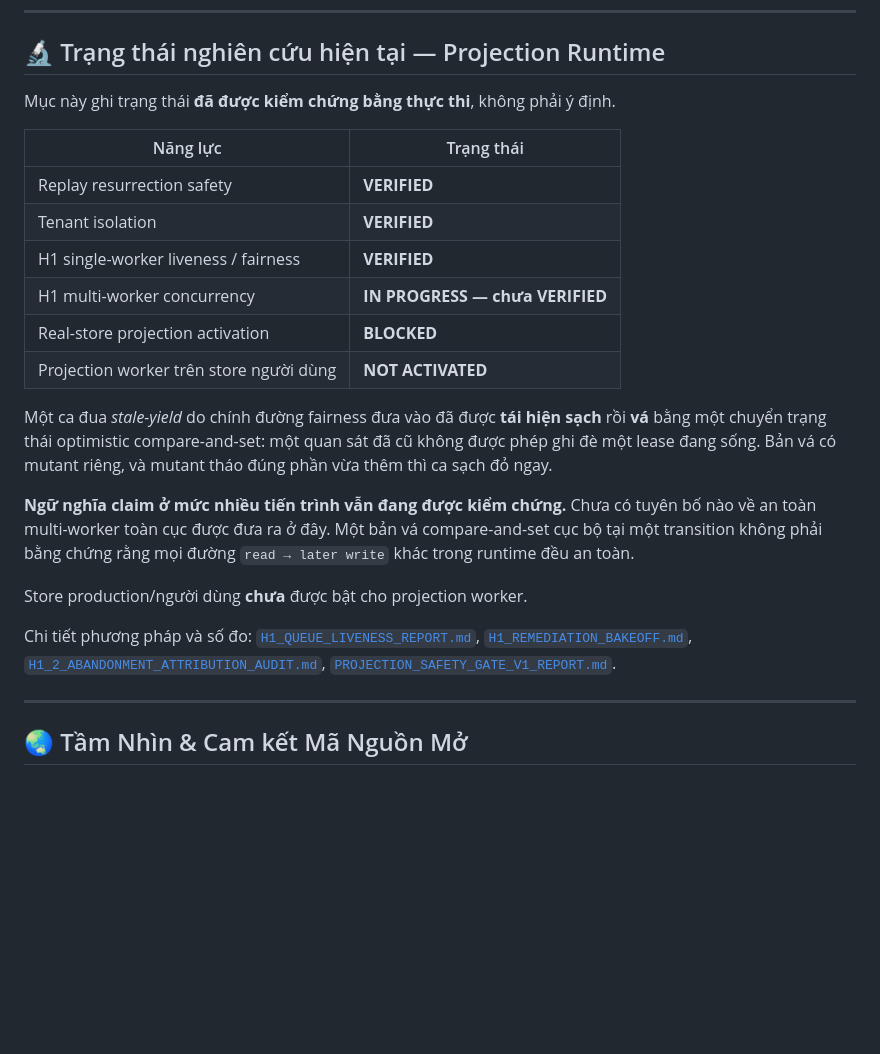
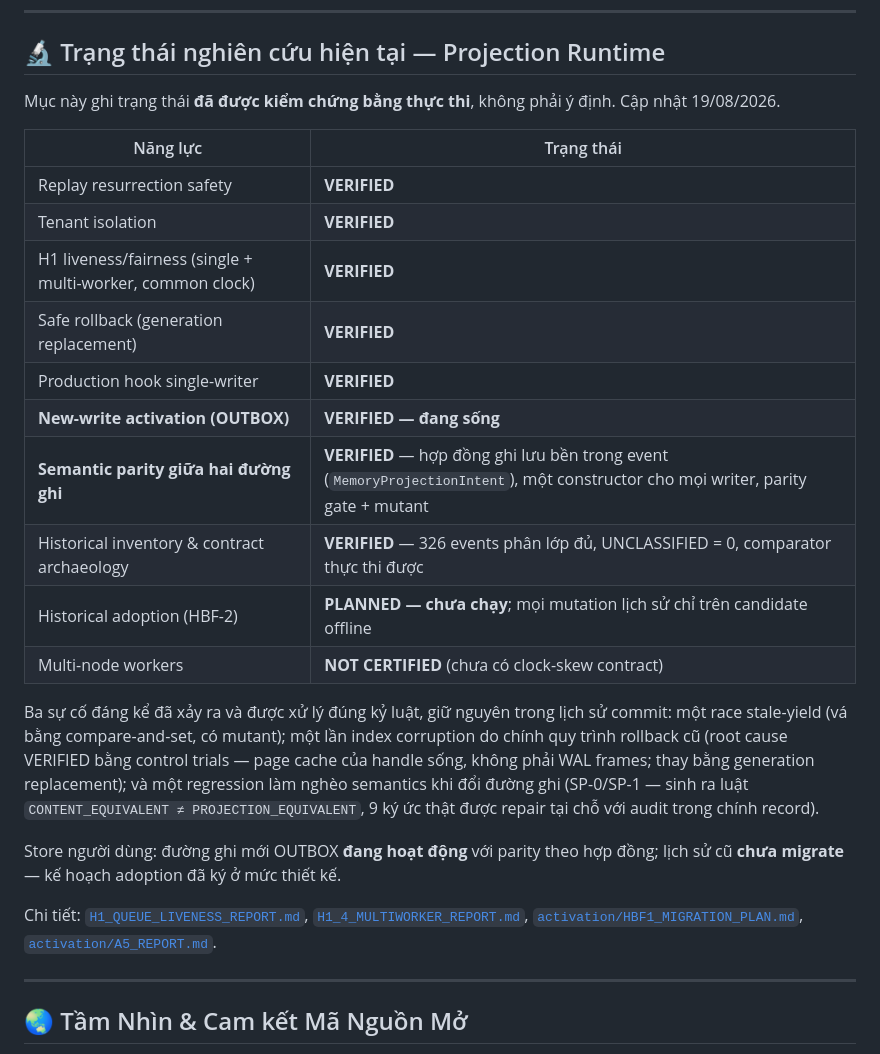
Before and after one commit to locaith/bio-memory-ai-locaith, a Markdown page: README.md, the part around the change. GitHub-like rendering; blank space fills up the shorter version.

Commit message:
docs(README): trang thai 19/08 — new-write OUTBOX song, parity VERIFIED, HBF-2 planned
README duoi kip code theo yeu cau cua chu: activation da VERIFIED (khong
con IN PROGRESS), semantic parity co gate + mutant, historical inventory
dong o 326/UNCLASSIFIED=0, adoption moi o muc ke hoach. Ba su co lon ghi
thang trong README voi cach xu ly — khong to hong.

```diff
--- a/README.md
+++ b/README.md
@@ -575,32 +575,36 @@ Cả ba đều **cũ hơn** phần việc đã phát hiện ra chúng:
 ## 🔬 Trạng thái nghiên cứu hiện tại — Projection Runtime
 
 Mục này ghi trạng thái **đã được kiểm chứng bằng thực thi**, không phải ý định.
+Cập nhật 19/08/2026.
 
 | Năng lực | Trạng thái |
 |---|---|
 | Replay resurrection safety | **VERIFIED** |
 | Tenant isolation | **VERIFIED** |
-| H1 single-worker liveness / fairness | **VERIFIED** |
-| H1 multi-worker concurrency | **IN PROGRESS — chưa VERIFIED** |
-| Real-store projection activation | **BLOCKED** |
-| Projection worker trên store người dùng | **NOT ACTIVATED** |
-
-Một ca đua *stale-yield* do chính đường fairness đưa vào đã được **tái hiện
-sạch** rồi **vá** bằng một chuyển trạng thái optimistic compare-and-set: một
-quan sát đã cũ không được phép ghi đè một lease đang sống. Bản vá có mutant
-riêng, và mutant tháo đúng phần vừa thêm thì ca sạch đỏ ngay.
-
-**Ngữ nghĩa claim ở mức nhiều tiến trình vẫn đang được kiểm chứng.** Chưa có
-tuyên bố nào về an toàn multi-worker toàn cục được đưa ra ở đây. Một bản vá
-compare-and-set cục bộ tại một transition không phải bằng chứng rằng mọi đường
-`read → later write` khác trong runtime đều an toàn.
-
-Store production/người dùng **chưa** được bật cho projection worker.
-
-Chi tiết phương pháp và số đo: [`H1_QUEUE_LIVENESS_REPORT.md`](H1_QUEUE_LIVENESS_REPORT.md),
-[`H1_REMEDIATION_BAKEOFF.md`](H1_REMEDIATION_BAKEOFF.md),
-[`H1_2_ABANDONMENT_ATTRIBUTION_AUDIT.md`](H1_2_ABANDONMENT_ATTRIBUTION_AUDIT.md),
-[`PROJECTION_SAFETY_GATE_V1_REPORT.md`](PROJECTION_SAFETY_GATE_V1_REPORT.md).
+| H1 liveness/fairness (single + multi-worker, common clock) | **VERIFIED** |
+| Safe rollback (generation replacement) | **VERIFIED** |
+| Production hook single-writer | **VERIFIED** |
+| **New-write activation (OUTBOX)** | **VERIFIED — đang sống** |
+| **Semantic parity giữa hai đường ghi** | **VERIFIED** — hợp đồng ghi lưu bền trong event (`MemoryProjectionIntent`), một constructor cho mọi writer, parity gate + mutant |
+| Historical inventory & contract archaeology | **VERIFIED** — 326 events phân lớp đủ, UNCLASSIFIED = 0, comparator thực thi được |
+| Historical adoption (HBF-2) | **PLANNED — chưa chạy**; mọi mutation lịch sử chỉ trên candidate offline |
+| Multi-node workers | **NOT CERTIFIED** (chưa có clock-skew contract) |
+
+Ba sự cố đáng kể đã xảy ra và được xử lý đúng kỷ luật, giữ nguyên trong lịch
+sử commit: một race stale-yield (vá bằng compare-and-set, có mutant); một lần
+index corruption do chính quy trình rollback cũ (root cause VERIFIED bằng
+control trials — page cache của handle sống, không phải WAL frames; thay bằng
+generation replacement); và một regression làm nghèo semantics khi đổi đường
+ghi (SP-0/SP-1 — sinh ra luật `CONTENT_EQUIVALENT ≠ PROJECTION_EQUIVALENT`,
+9 ký ức thật được repair tại chỗ với audit trong chính record).
+
+Store người dùng: đường ghi mới OUTBOX **đang hoạt động** với parity theo hợp
+đồng; lịch sử cũ **chưa migrate** — kế hoạch adoption đã ký ở mức thiết kế.
+
+Chi tiết: [`H1_QUEUE_LIVENESS_REPORT.md`](H1_QUEUE_LIVENESS_REPORT.md),
+[`H1_4_MULTIWORKER_REPORT.md`](H1_4_MULTIWORKER_REPORT.md),
+[`activation/HBF1_MIGRATION_PLAN.md`](activation/HBF1_MIGRATION_PLAN.md),
+[`activation/A5_REPORT.md`](activation/A5_REPORT.md).
 
 ---
 
```
